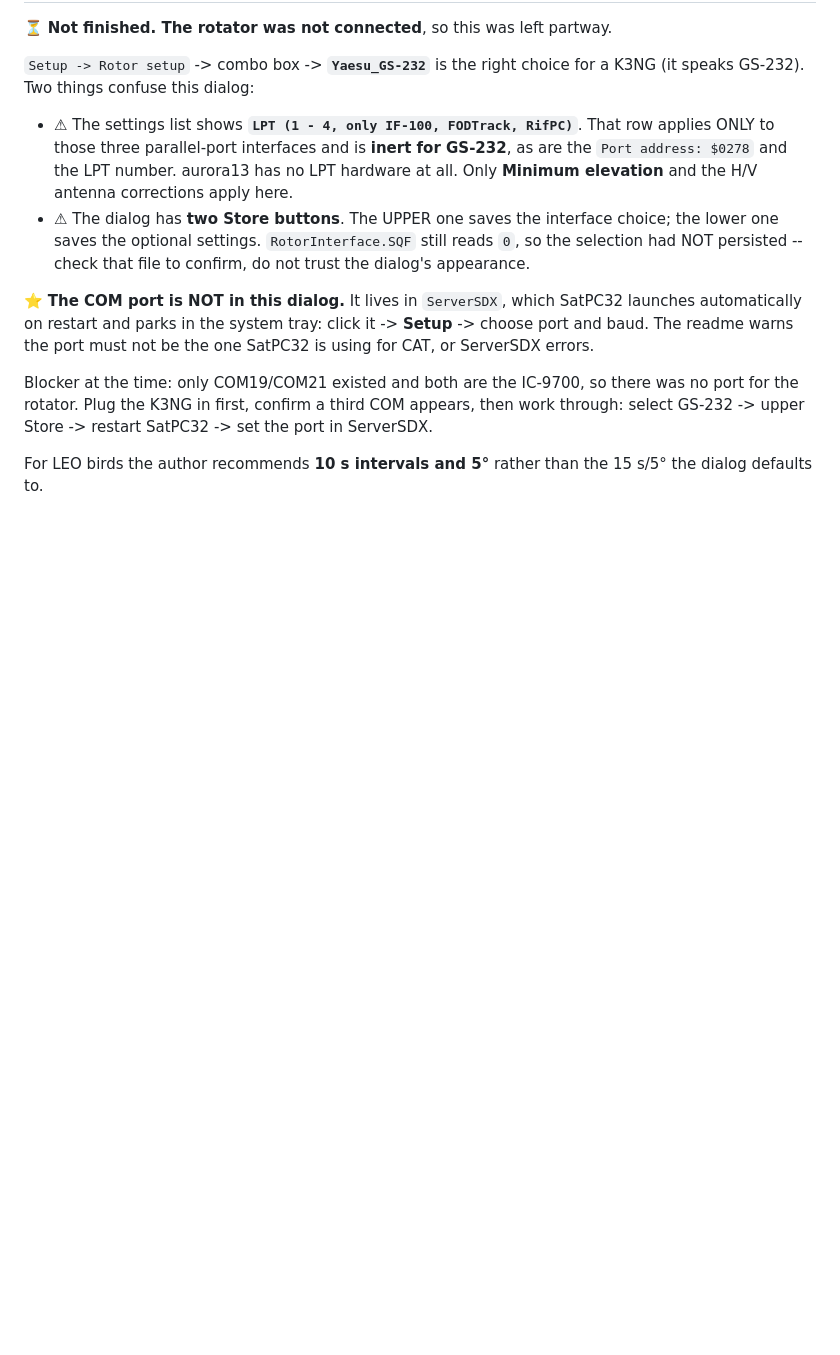
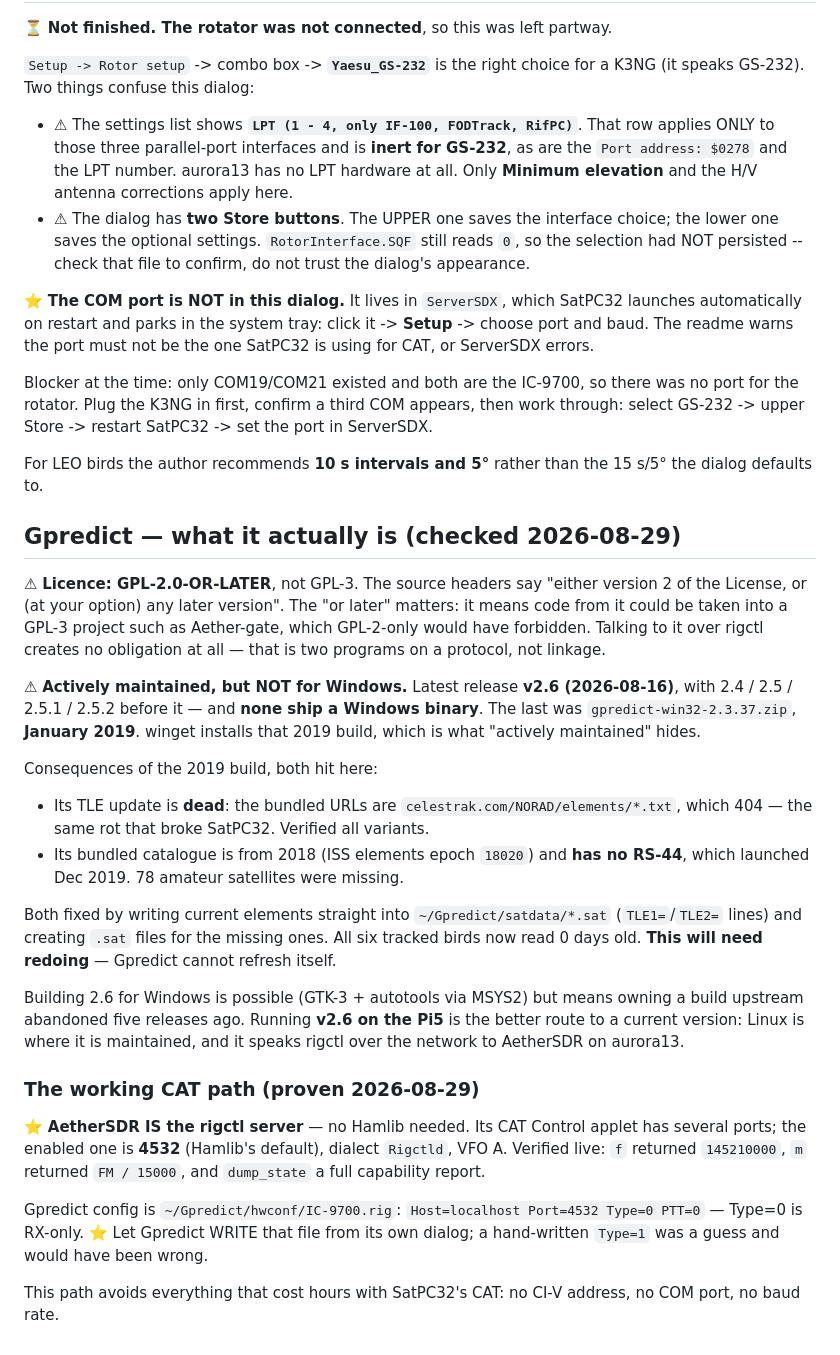
Before and after one commit to nigelfenton/shack-track, a Markdown page: DDE-FORMAT.md, the part around the change. Rendered like a GitHub page; blank space fills up the shorter version.

Commit message:
shack-track: Gpredict — GPL-2-or-later, and no Windows build since 2019
Licence is GPL-2.0-OR-LATER, not GPL-3 as I implied. The 'or later' matters:
code could move into a GPL-3 project like Aether-gate, which GPL-2-only would
forbid. Talking over rigctl creates no obligation either way.

'Actively maintained' was true of the project and false of the Windows binary.
Latest is v2.6 (2026-08-16) but the last Windows build was 2.3.37 in January
2019 -- five releases with no win32 asset. winget installs the 2019 one.

That build's TLE update is dead (bundled celestrak.com URLs 404, same rot as
SatPC32) and its catalogue predates RS-44 by a year. Fixed by writing current
elements into satdata/*.sat and creating the 78 missing ones; all six tracked
birds now read 0 days old. It cannot refresh itself, so this needs redoing.

Also records the CAT path that actually works: AetherSDR IS the rigctl server on
port 4532, verified returning real radio state, so no Hamlib, no CI-V address,
no COM port, no baud rate.

Co-Authored-By: Claude Opus 5 <noreply@anthropic.com>

```diff
--- a/DDE-FORMAT.md
+++ b/DDE-FORMAT.md
@@ -146,3 +146,46 @@ ServerSDX.
 
 For LEO birds the author recommends **10 s intervals and 5°** rather than the
 15 s/5° the dialog defaults to.
+
+## Gpredict — what it actually is (checked 2026-08-29)
+
+⚠ **Licence: GPL-2.0-OR-LATER**, not GPL-3. The source headers say "either
+version 2 of the License, or (at your option) any later version". The "or later"
+matters: it means code from it could be taken into a GPL-3 project such as
+Aether-gate, which GPL-2-only would have forbidden. Talking to it over rigctl
+creates no obligation at all — that is two programs on a protocol, not linkage.
+
+⚠ **Actively maintained, but NOT for Windows.** Latest release **v2.6
+(2026-08-16)**, with 2.4 / 2.5 / 2.5.1 / 2.5.2 before it — and **none ship a
+Windows binary**. The last was `gpredict-win32-2.3.37.zip`, **January 2019**.
+winget installs that 2019 build, which is what "actively maintained" hides.
+
+Consequences of the 2019 build, both hit here:
+- Its TLE update is **dead**: the bundled URLs are `celestrak.com/NORAD/elements/*.txt`,
+  which 404 — the same rot that broke SatPC32. Verified all variants.
+- Its bundled catalogue is from 2018 (ISS elements epoch `18020`) and **has no
+  RS-44**, which launched Dec 2019. 78 amateur satellites were missing.
+
+Both fixed by writing current elements straight into `~/Gpredict/satdata/*.sat`
+(`TLE1=`/`TLE2=` lines) and creating `.sat` files for the missing ones. All six
+tracked birds now read 0 days old. **This will need redoing** — Gpredict cannot
+refresh itself.
+
+Building 2.6 for Windows is possible (GTK-3 + autotools via MSYS2) but means
+owning a build upstream abandoned five releases ago. Running **v2.6 on the Pi5**
+is the better route to a current version: Linux is where it is maintained, and
+it speaks rigctl over the network to AetherSDR on aurora13.
+
+### The working CAT path (proven 2026-08-29)
+
+⭐ **AetherSDR IS the rigctl server** — no Hamlib needed. Its CAT Control applet
+has several ports; the enabled one is **4532** (Hamlib's default), dialect
+`Rigctld`, VFO A. Verified live: `f` returned `145210000`, `m` returned
+`FM / 15000`, and `dump_state` a full capability report.
+
+Gpredict config is `~/Gpredict/hwconf/IC-9700.rig`: `Host=localhost Port=4532
+Type=0 PTT=0` — Type=0 is RX-only. ⭐ Let Gpredict WRITE that file from its own
+dialog; a hand-written `Type=1` was a guess and would have been wrong.
+
+This path avoids everything that cost hours with SatPC32's CAT: no CI-V address,
+no COM port, no baud rate.
```
